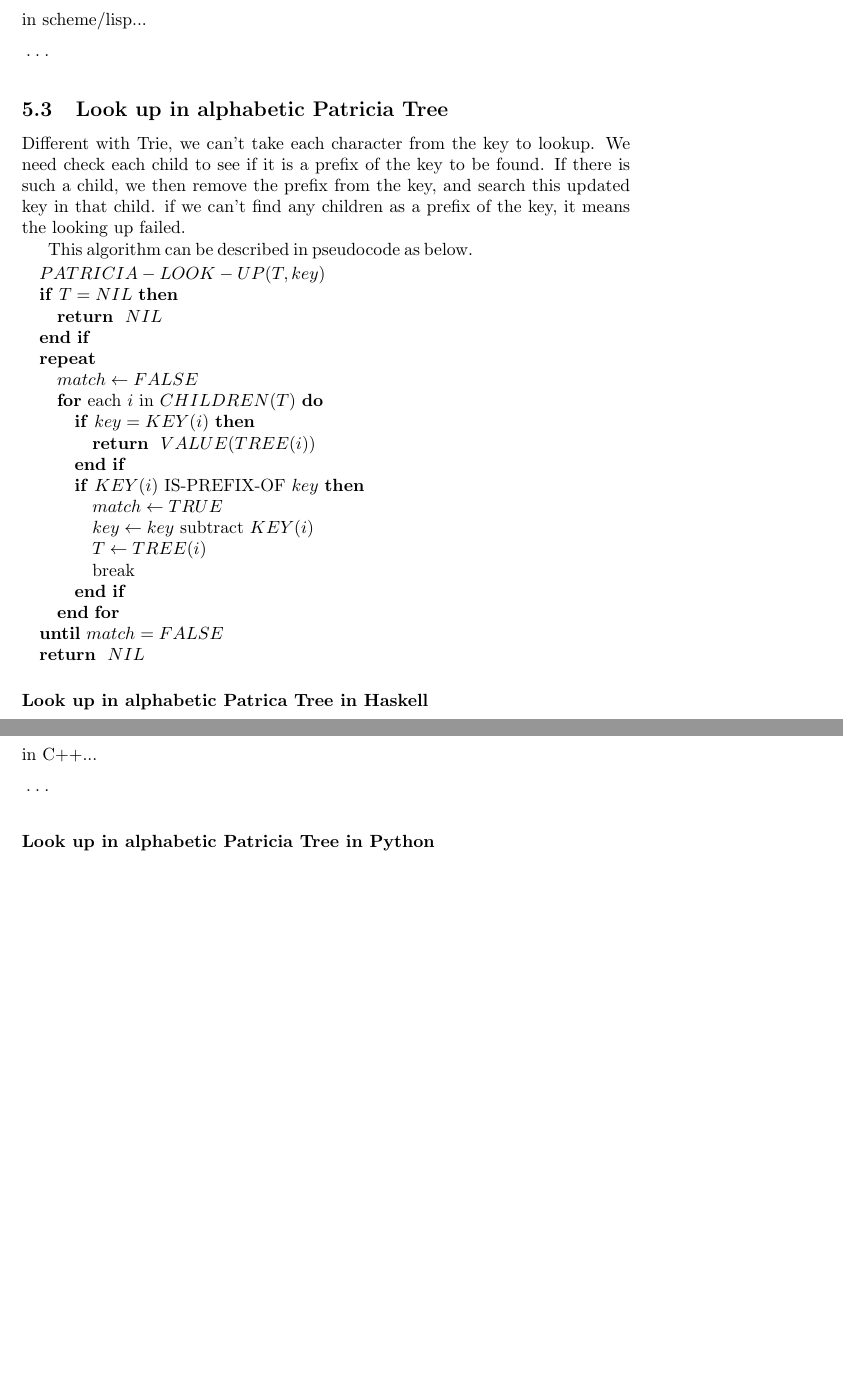
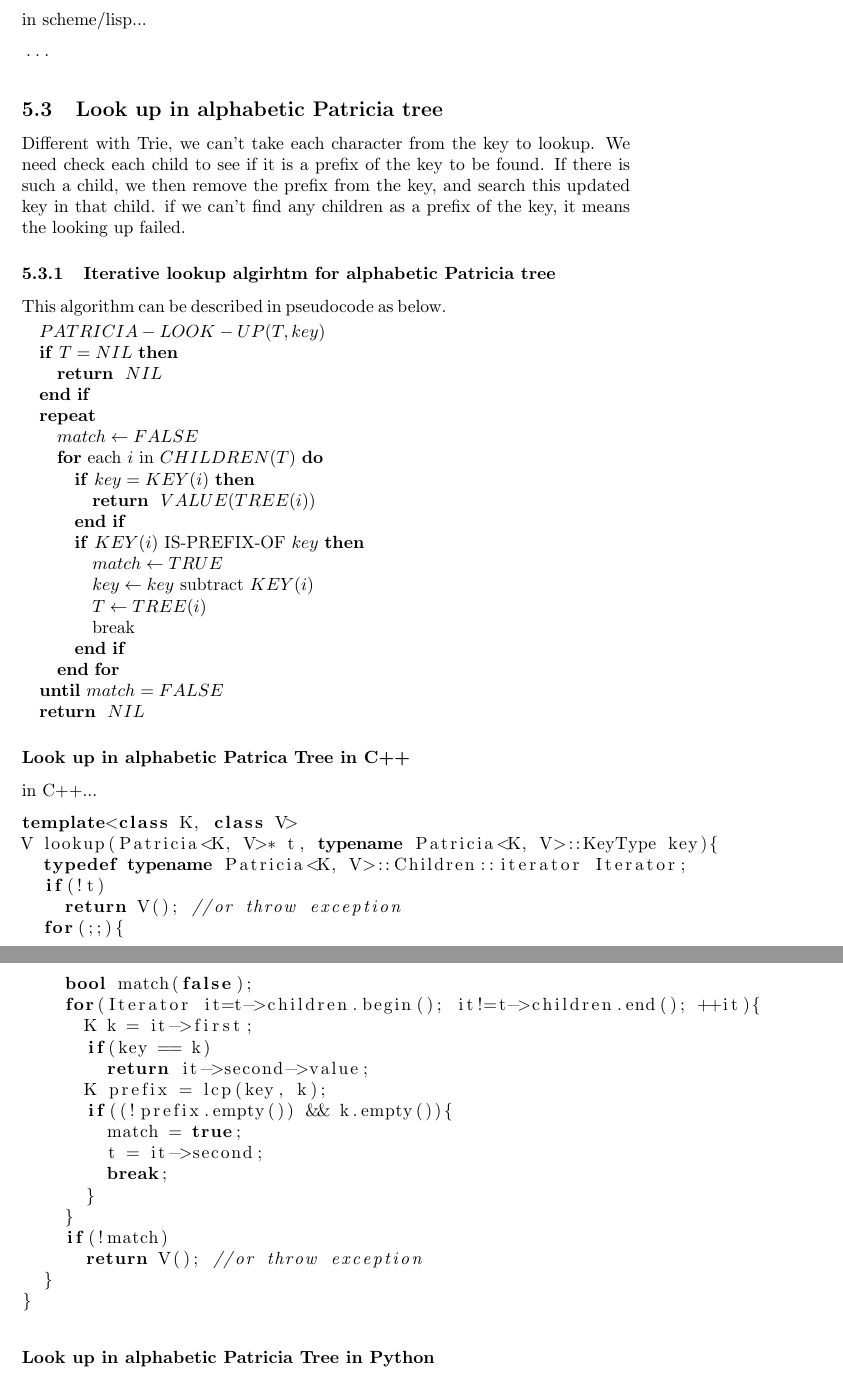
Before and after one commit to liuxinyu95/AlgoXY, a LaTeX paper (algo/datastruct/tree/trie/trie-en.tex): two parts of pages 52 and 53 of 68 before the commit and two parts of pages 52 and 53 of 69 after it, joined at a grey line, cut so that both start at the same text, the shorter picture padded with empty space. Compiled offline with pdfLaTeX.

Commit message:
updated the structure of alphabetic patricia looking up.

```diff
--- a/algo/datastruct/tree/trie/trie-en.tex
+++ b/algo/datastruct/tree/trie/trie-en.tex
@@ -2934,12 +2934,14 @@ in scheme/lisp...
 % ================================================================
 %                 Look up in Alphabetic Patrica Tree
 % ================================================================
-\subsection{Look up in alphabetic Patricia Tree}
+\subsection{Look up in alphabetic Patricia tree}
 Different with Trie, we can't take each character from the key to lookup.
 We need check each child to see if it is a prefix of the key to be found.
 If there is such a child, we then remove the prefix from
 the key, and search this updated key in that child. if we can't find any
 children as a prefix of the key, it means the looking up failed.
+
+\subsubsection{Iterative lookup algirhtm for alphabetic Patricia tree}
 
 This algorithm can be described in pseudocode as below.
 \begin{algorithmic}
@@ -2964,4 +2966,3 @@ This algorithm can be described in pseudocode as below.
   \RETURN $NIL$
 \end{algorithmic}
 
-\subsubsection*{Look up in alphabetic Patrica Tree in Haskell}
@@ -3022,3 +2971,25 @@ in C++...
 
 \lstset{language=C++}
 \begin{lstlisting}
+template<class K, class V>
+V lookup(Patricia<K, V>* t, typename Patricia<K, V>::KeyType key){
+  typedef typename Patricia<K, V>::Children::iterator Iterator;
+  if(!t)
+    return V(); //or throw exception
+  for(;;){
+    bool match(false);
+    for(Iterator it=t->children.begin(); it!=t->children.end(); ++it){
+      K k = it->first;
+      if(key == k)
+        return it->second->value;
+      K prefix = lcp(key, k);
+      if((!prefix.empty()) && k.empty()){
+        match = true;
+        t = it->second;
+        break;
+      }
+    }
+    if(!match)
+      return V(); //or throw exception
+  }
+}
```
Also changed, not shown: algo/datastruct/tree/trie/trie-en.tex (109 more changed lines).
